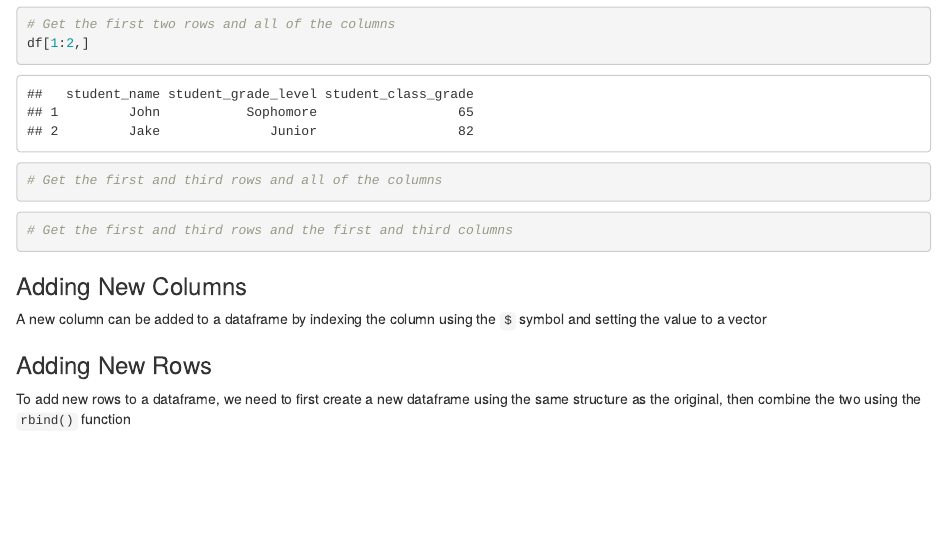
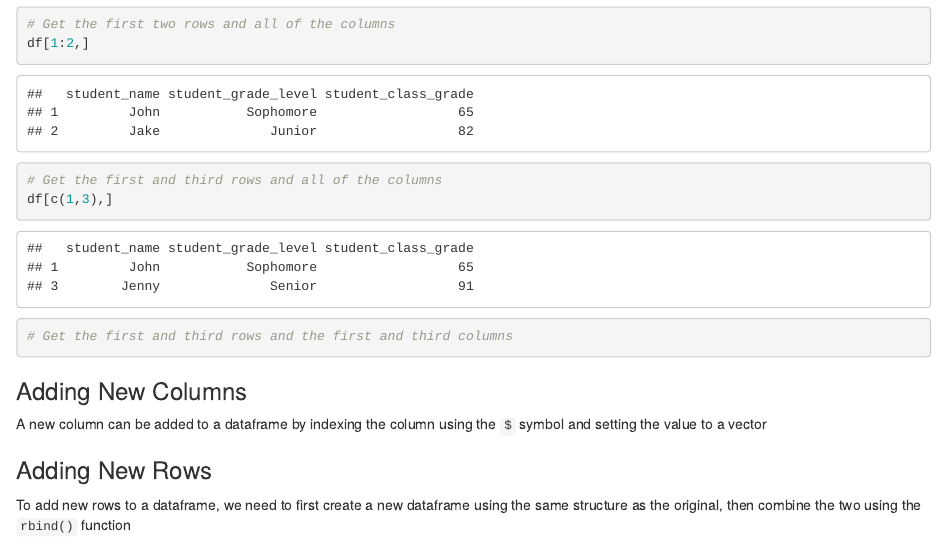
Before and after one commit to somas1/CT, an R Markdown document (R/R_Data_Structures_student_walkthrough.Rmd): the page in a window 1100 px wide, from 4720 px down. Rendered offline with R 4.5, knitr and Pandoc, with nearby package versions.

Commit message:
Modified by www.SourceFiles.app

````diff
--- a/R/R_Data_Structures_student_walkthrough.Rmd
+++ b/R/R_Data_Structures_student_walkthrough.Rmd
@@ -204,7 +204,7 @@ df[1:2,]
 
 ```{r}
 # Get the first and third rows and all of the columns
-
+df[c(1,3),]
 ```
 
 ```{r}
````
